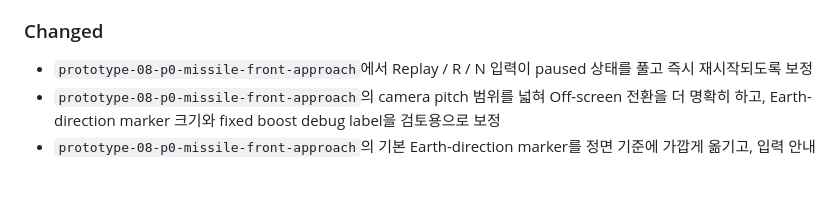
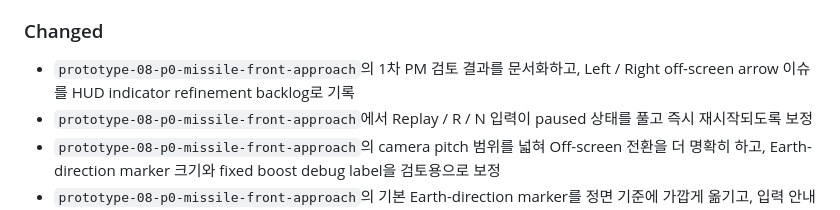
Before and after one commit to potato-farm-k/living-aegis-prototype, a Markdown page: CHANGELOG.md, the part around the change. GitHub-like rendering; blank space fills up the shorter version.

```diff
--- a/CHANGELOG.md
+++ b/CHANGELOG.md
@@ -42,6 +42,7 @@
 
 ### Changed
 
+- `prototype-08-p0-missile-front-approach`의 1차 PM 검토 결과를 문서화하고, Left / Right off-screen arrow 이슈를 HUD indicator refinement backlog로 기록
 - `prototype-08-p0-missile-front-approach`에서 Replay / R / N 입력이 paused 상태를 풀고 즉시 재시작되도록 보정
 - `prototype-08-p0-missile-front-approach`의 camera pitch 범위를 넓혀 Off-screen 전환을 더 명확히 하고, Earth-direction marker 크기와 fixed boost debug label을 검토용으로 보정
 - `prototype-08-p0-missile-front-approach`의 기본 Earth-direction marker를 정면 기준에 가깝게 옮기고, 입력 안내를 실제 동작하는 Canvas Click / Space / Replay / Pause 기준으로 정리
```
Also changed, not shown: PROTOTYPE_INDEX.md (+1 -0 lines), prototype-08-p0-missile-front-approach/README.md (+41 -10 lines).
